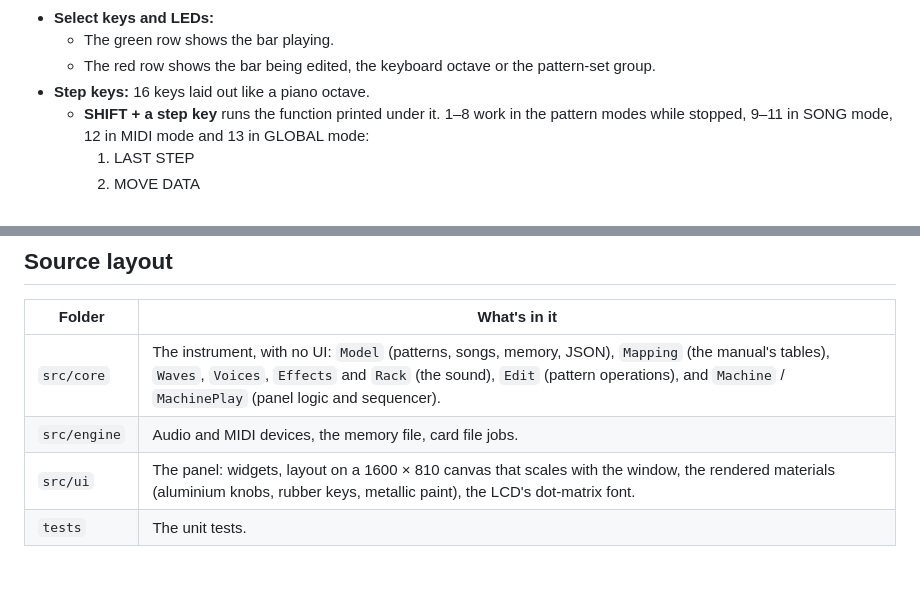
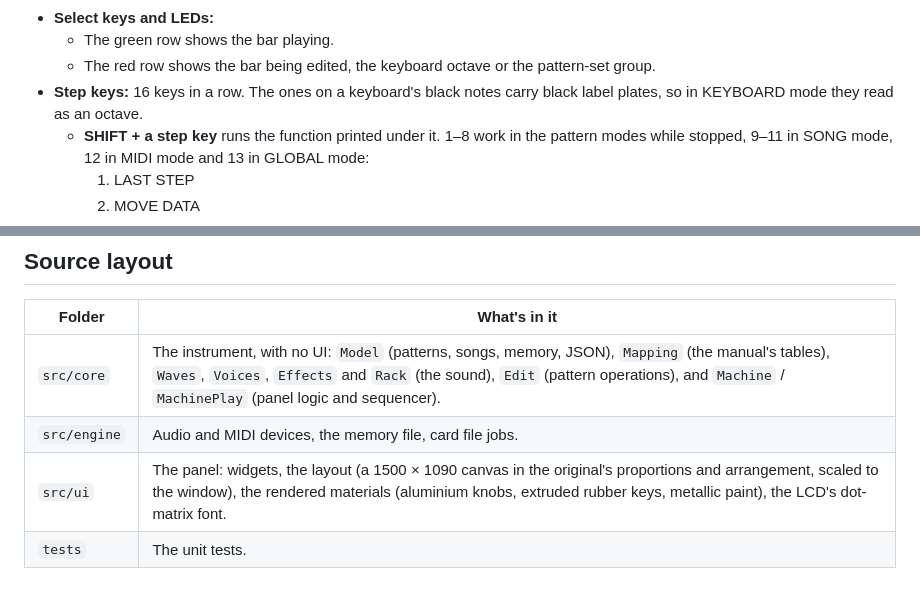
Before and after one commit to csprech/valvebox, a Markdown page: README.md, 2 parts joined by grey strips. Drawn GitHub-style.

```diff
--- a/README.md
+++ b/README.md
@@ -140,7 +140,7 @@ The layout follows the original's sections:
 - **Select keys and LEDs:**
   - The green row shows the bar playing.
   - The red row shows the bar being edited, the keyboard octave or the pattern-set group.
-- **Step keys:** 16 keys laid out like a piano octave.
+- **Step keys:** 16 keys in a row. The ones on a keyboard's black notes carry black label plates, so in KEYBOARD mode they read as an octave.
   - **SHIFT + a step key** runs the function printed under it. 1–8 work in the pattern modes while stopped, 9–11 in SONG mode, 12 in MIDI mode and 13 in GLOBAL mode:
     1. LAST STEP
     2. MOVE DATA
@@ -263,5 +263,5 @@ Other testing aids:
 |---|---|
 | `src/core` | The instrument, with no UI: `Model` (patterns, songs, memory, JSON), `Mapping` (the manual's tables), `Waves`, `Voices`, `Effects` and `Rack` (the sound), `Edit` (pattern operations), and `Machine` / `MachinePlay` (panel logic and sequencer). |
 | `src/engine` | Audio and MIDI devices, the memory file, card file jobs. |
-| `src/ui` | The panel: widgets, layout on a 1600 × 810 canvas that scales with the window, the rendered materials (aluminium knobs, rubber keys, metallic paint), the LCD's dot-matrix font. |
+| `src/ui` | The panel: widgets, the layout (a 1500 × 1090 canvas in the original's proportions and arrangement, scaled to the window), the rendered materials (aluminium knobs, extruded rubber keys, metallic paint), the LCD's dot-matrix font. |
 | `tests` | The unit tests. |
```
Also changed, not shown: other parts of README.md (+3 -3 lines), docs/valvebox.jpg, 6 other files.
